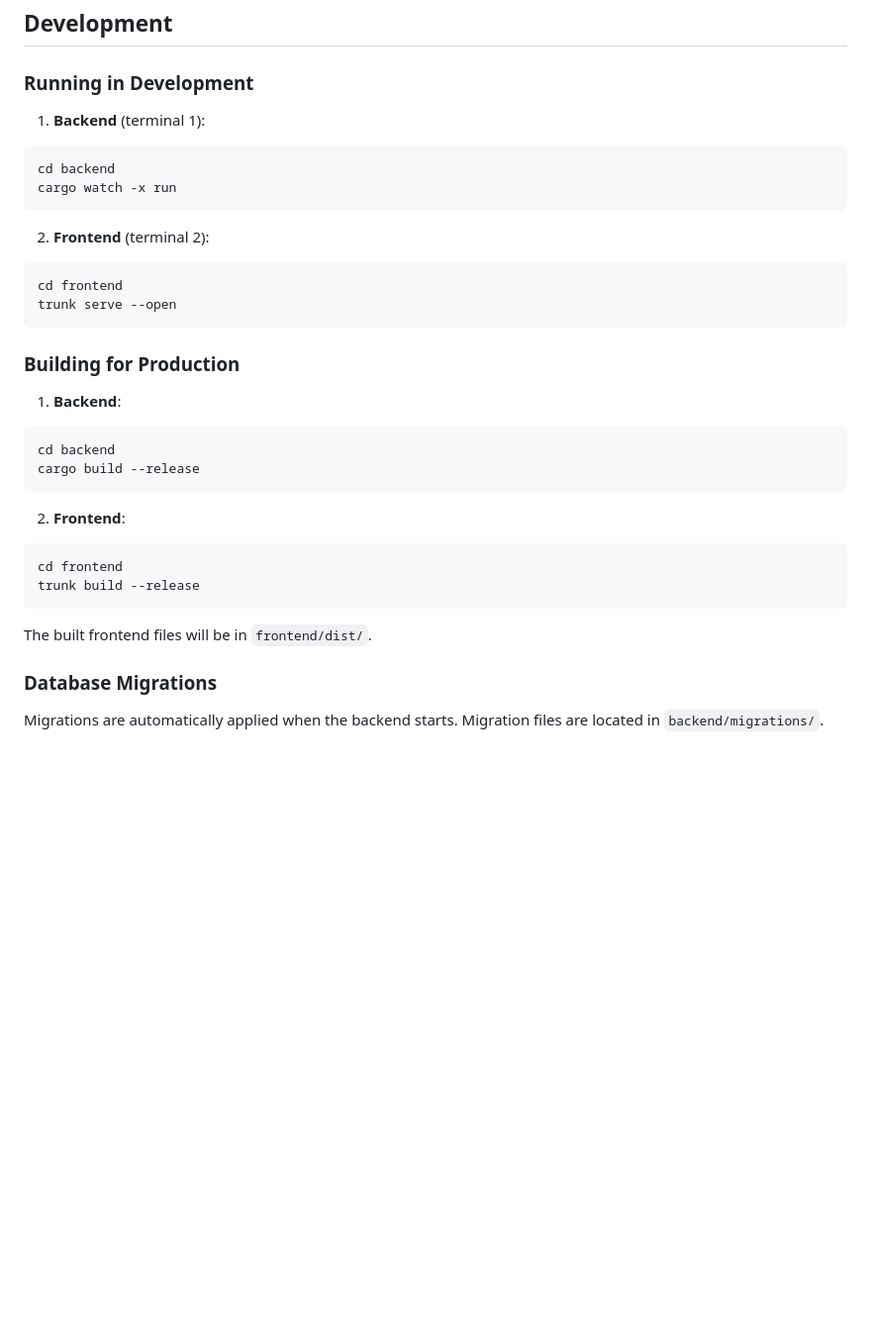
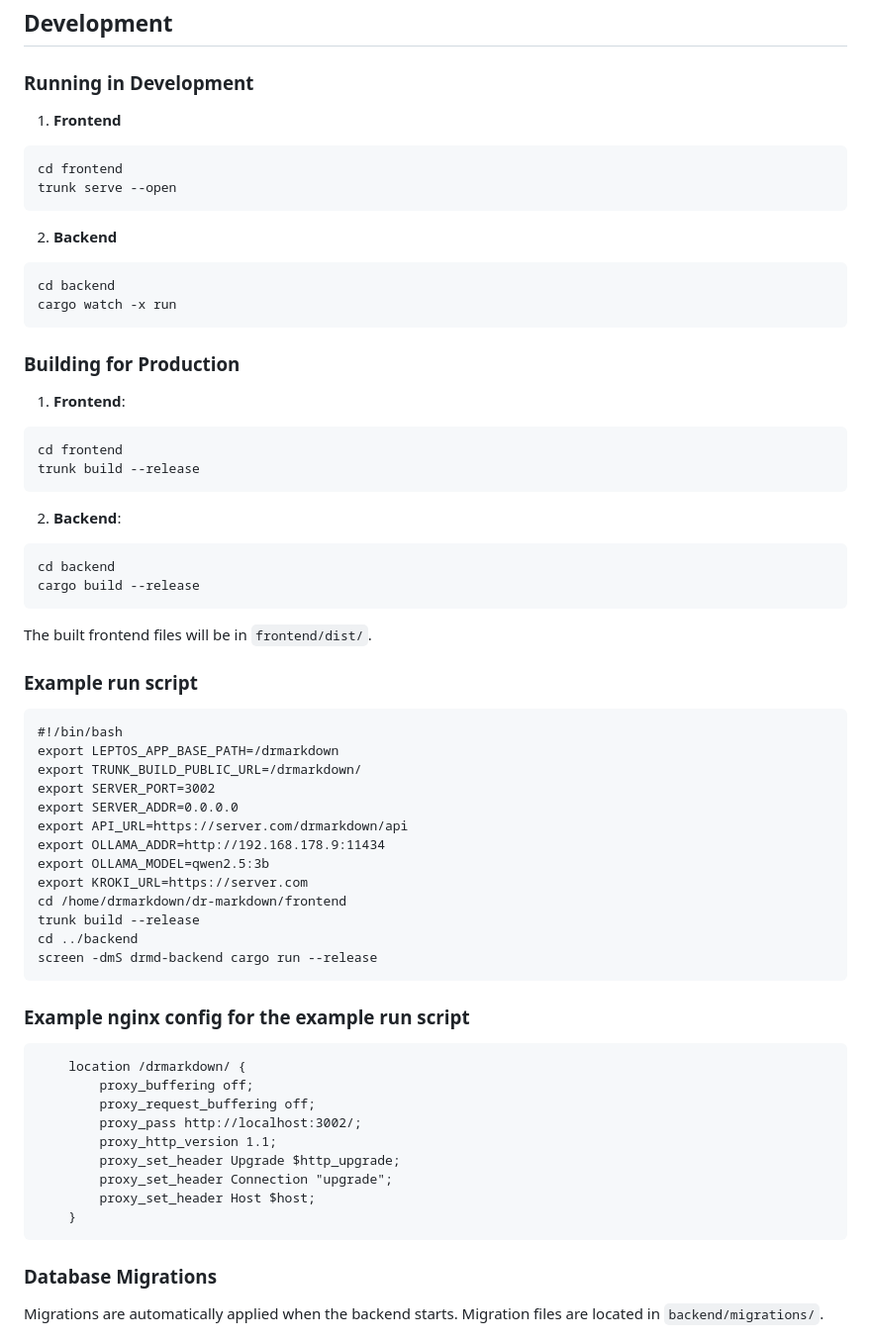
Before and after one commit to dividebysandwich/dr-markdown, a Markdown page: readme.md, the part around the change. Shown at 99% size. Drawn GitHub-style; blank space fills up the shorter version.

````diff
--- a/readme.md
+++ b/readme.md
@@ -112,33 +112,65 @@ The application can be configured via environment variables:
 
 ### Running in Development
 
-1. **Backend** (terminal 1):
+1. **Frontend**
+```bash
+cd frontend
+trunk serve --open
+```
+
+2. **Backend**
 ```bash
 cd backend
 cargo watch -x run
 ```
 
-2. **Frontend** (terminal 2):
+### Building for Production
+
+1. **Frontend**:
 ```bash
 cd frontend
-trunk serve --open
+trunk build --release
 ```
 
-### Building for Production
-
-1. **Backend**:
+2. **Backend**:
 ```bash
 cd backend
 cargo build --release
 ```
 
-2. **Frontend**:
-```bash
-cd frontend
+The built frontend files will be in `frontend/dist/`.
+
+### Example run script
+
+```
+#!/bin/bash
+export LEPTOS_APP_BASE_PATH=/drmarkdown
+export TRUNK_BUILD_PUBLIC_URL=/drmarkdown/
+export SERVER_PORT=3002
+export SERVER_ADDR=0.0.0.0
+export API_URL=https://server.com/drmarkdown/api
+export OLLAMA_ADDR=http://192.168.178.9:11434
+export OLLAMA_MODEL=qwen2.5:3b
+export KROKI_URL=https://server.com
+cd /home/drmarkdown/dr-markdown/frontend
 trunk build --release
+cd ../backend
+screen -dmS drmd-backend cargo run --release
 ```
 
-The built frontend files will be in `frontend/dist/`.
+### Example nginx config for the example run script
+
+```
+    location /drmarkdown/ {
+        proxy_buffering off;
+        proxy_request_buffering off;
+        proxy_pass http://localhost:3002/;
+        proxy_http_version 1.1;
+        proxy_set_header Upgrade $http_upgrade;
+        proxy_set_header Connection "upgrade";
+        proxy_set_header Host $host;
+    }
+```
 
 ### Database Migrations
 
````
